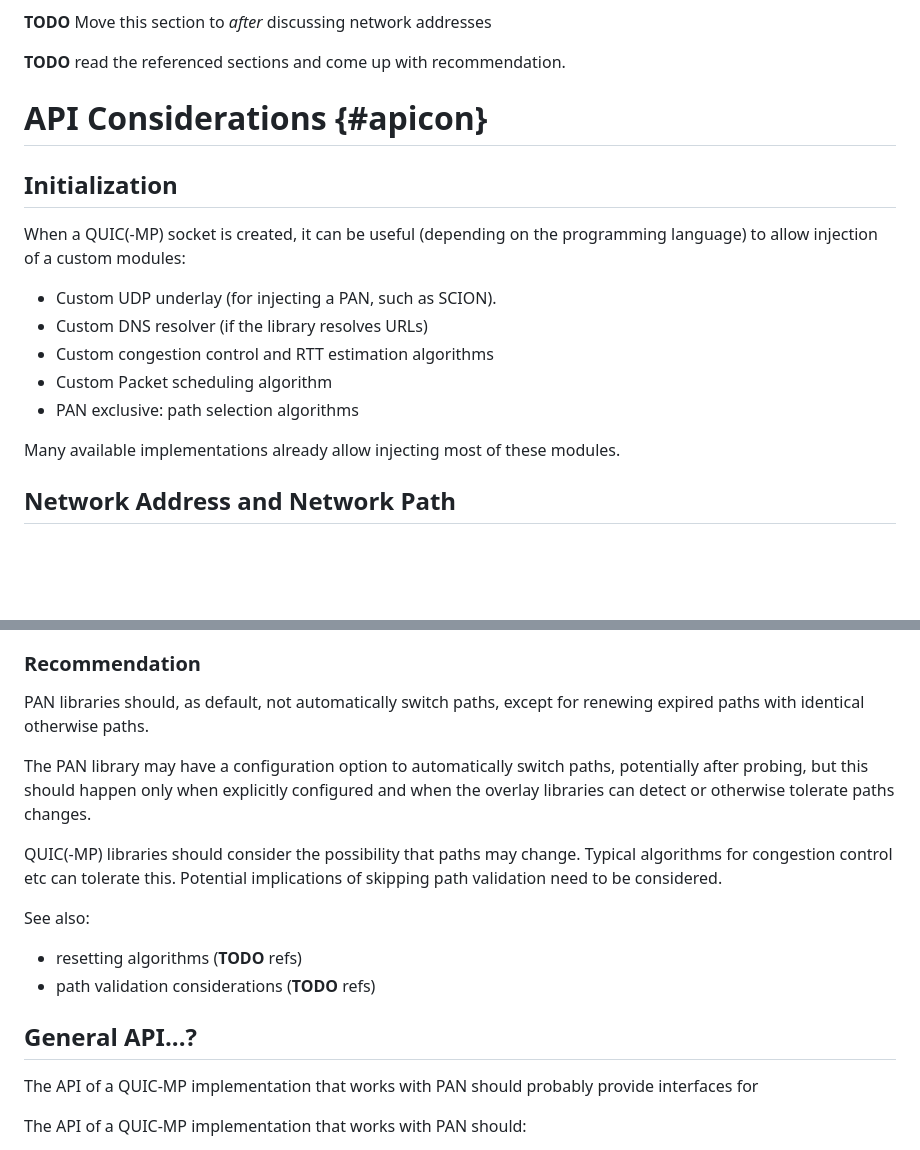
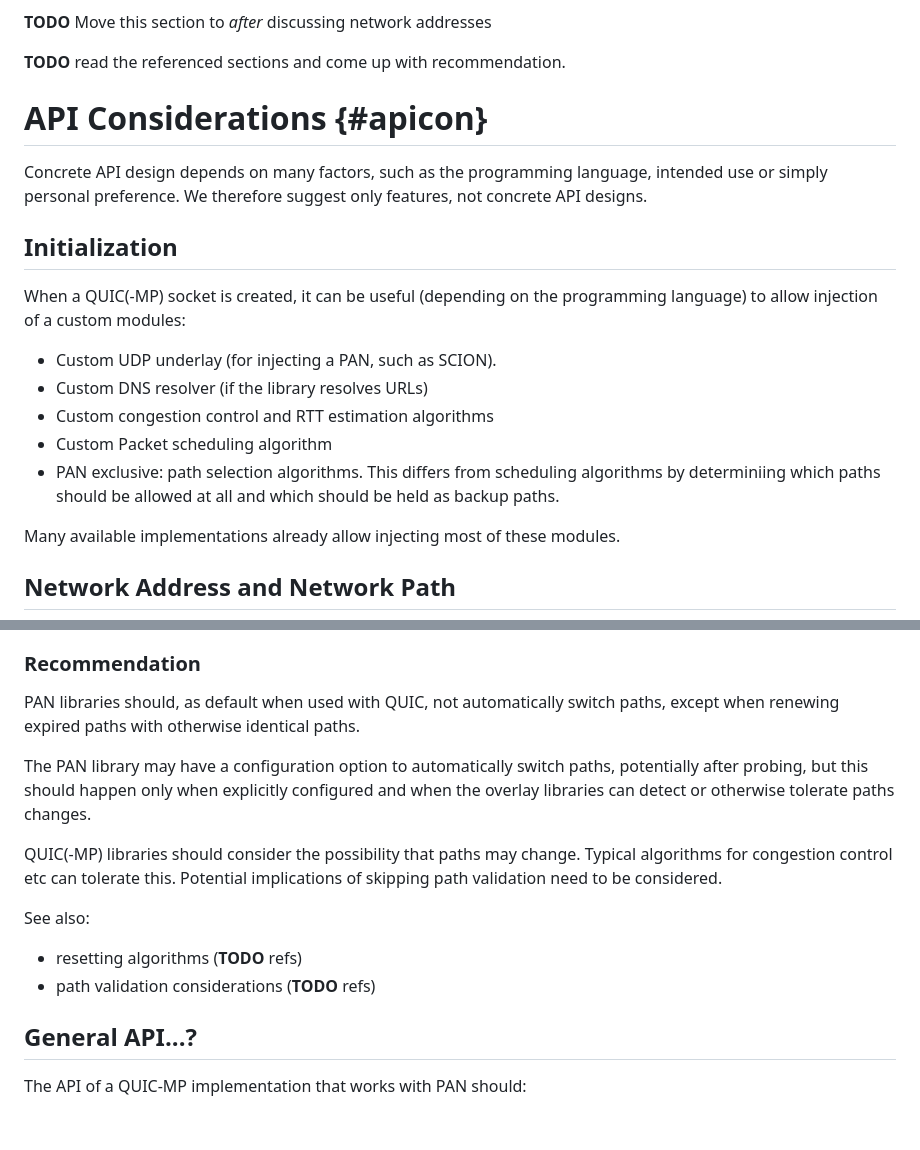
Before and after one commit to netsec-ethz/scion-quic-multipath_I-D, a Markdown page: draft-zaeschke-scion-quic-multipath.md, 2 parts joined by grey strips. Drawn GitHub-style; blank space fills up the shorter version.

Commit message:
Rewrite 2

```diff
--- a/draft-zaeschke-scion-quic-multipath.md
+++ b/draft-zaeschke-scion-quic-multipath.md
@@ -472,7 +472,13 @@ This needs to be considered carefully.
 
 **TODO** read the referenced sections and come up with recommendation.
 
+
+
 # API Considerations {#apicon}
+
+Concrete API design depends on many factors, such as the programming
+language, intended use or simply personal preference. We therefore
+suggest only features, not concrete API designs.
 
 ## Initialization
 
@@ -483,7 +489,9 @@ the programming language) to allow injection of a custom modules:
 - Custom DNS resolver (if the library resolves URLs)
 - Custom congestion control and RTT estimation algorithms
 - Custom Packet scheduling algorithm
-- PAN exclusive: path selection algorithms
+- PAN exclusive: path selection algorithms. This differs from scheduling
+  algorithms by determiniing which paths should be allowed at all and
+  which should be held as backup paths.
 
 Many available implementations already allow injecting most of these
 modules.
@@ -511,8 +519,9 @@ new path that is deemed better.
 
 ### Recommendation
 
-PAN libraries should, as default, not automatically switch paths,
-except for renewing expired paths with identical otherwise paths.
+PAN libraries should, as default when used with QUIC, not
+automatically switch paths, except when renewing expired paths with
+otherwise identical paths.
 
 The PAN library may have a configuration option to automatically
 switch paths, potentially after probing, but this should happen
@@ -530,9 +539,6 @@ See also:
 
 
 ## General API...?
-
-The API of a QUIC-MP implementation that works with PAN should
-probably provide interfaces for
 
 The API of a QUIC-MP implementation that works with PAN should:
 
```
